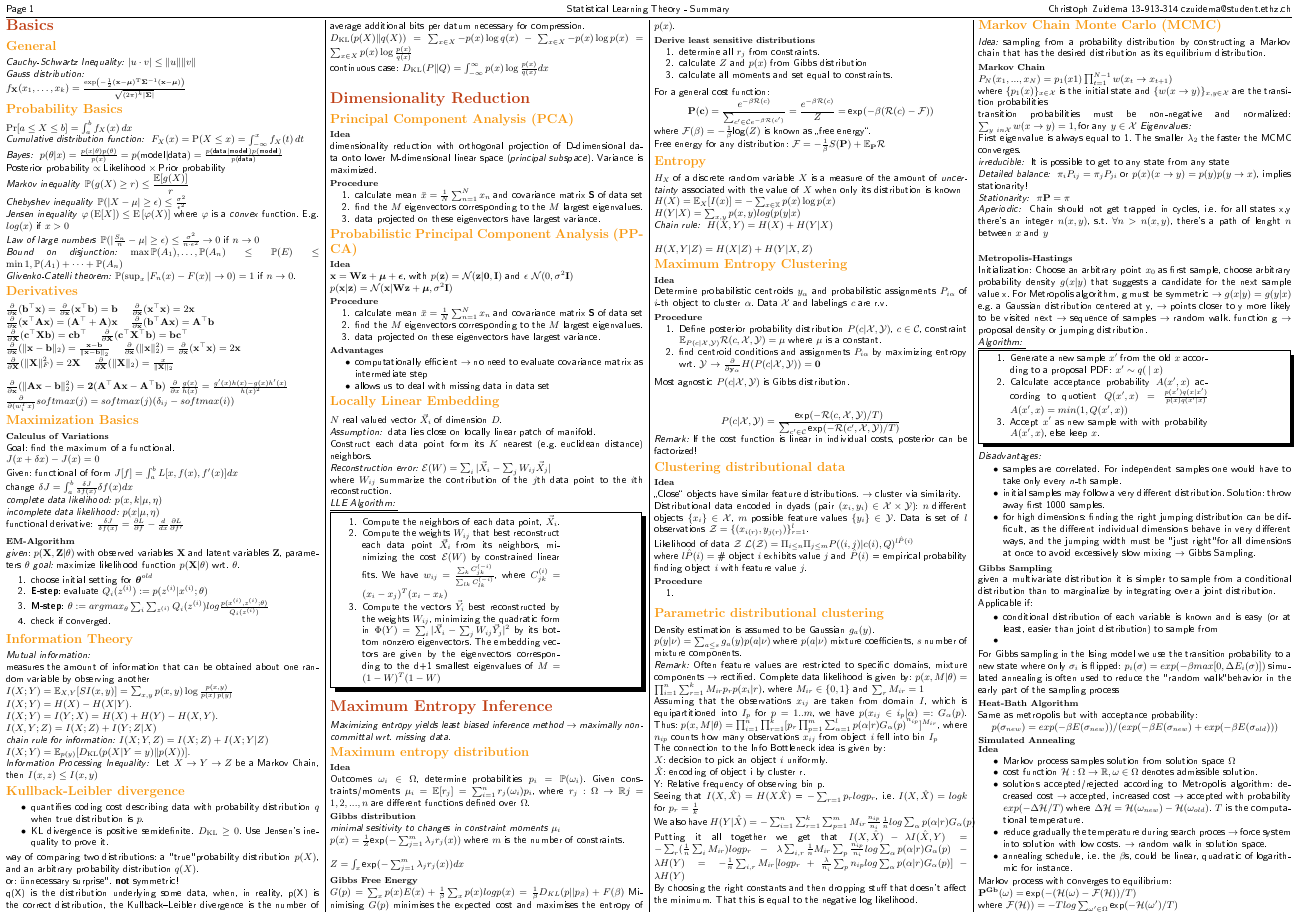
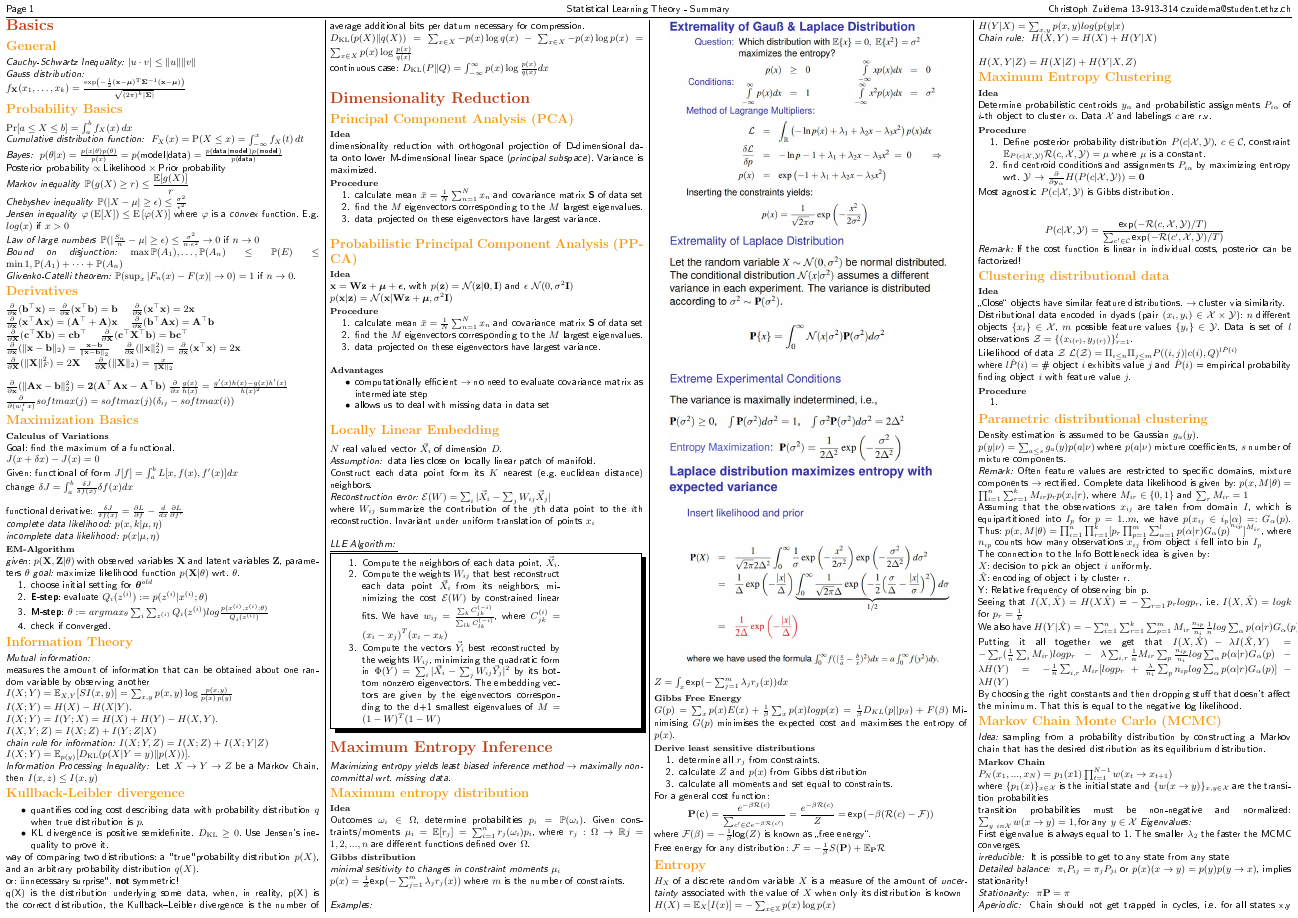
Before and after one commit to heylook/slt_summary_2018, a LaTeX document (SLT_zsf.tex): page 1 of 3. The pictures show the PDF file SLT_zsf.pdf that the author committed with the source.

Commit message:
Before merging

```diff
--- a/SLT_zsf.tex
+++ b/SLT_zsf.tex
@@ -237,7 +238,8 @@ $N$ real valued vector $\vec{X}_i $ of dimension $D$.\\
 Construct each data point form its $K$ nearest (e.g. euclidean distance) neighbors. \\
 \textit{Reconstruction error: }$\mathcal{E} (W) = \sum_i |\vec{X}_i -  \sum_j W_{ij} \vec{X}_j|$ \\
 where $W_{ij}$ summarize the contribution of the $j$th data point to
-the $i$th reconstruction. \\
+the $i$th reconstruction. Invariant under uniform translation of points $x_i$ \\
+
 \underline{\textit{LLE Algorithm: }} \\
 \shadowbox{
 \parbox{0.95\linewidth}{
@@ -261,3 +263,7 @@ Given constraints/moments $\mu_i = \mathbb{E}[r_j] = \sum_{i=1}^n r_j(\omega_i)p
 \subsubsection*{Gibbs distribution}
 \textit{minimal sesitivity to changes in constraint moments $\mu_i$} \\
 $p(x) = \frac 1 Z \text{exp}(- \sum_{j=1}^m \lambda_j r_j(x))$ where $m$ is the number of constraints. \\
+
+\textit{Examples:}
+
+\begin{center}
@@ -264,3 +275,5 @@ $p(x) = \frac 1 Z \text{exp}(- \sum_{j=1}^m \lambda_j r_j(x))$ where $m$ is the
+\end{center}
+
 
 $Z = \int_x \text{exp}(- \sum_{j=1}^m \lambda_j r_j(x)) dx$
 \subsubsection*{Gibbs Free Energy}
```
Also changed, not shown: SLT_zsf.pdf, pictures/maxEntropyExample1.JPG (added), pictures/maxEntropyExample2.JPG (added), pictures/maxEntropyExample3.JPG (added), SLT_zsf.tex (10 more changed lines), 2 other files.
